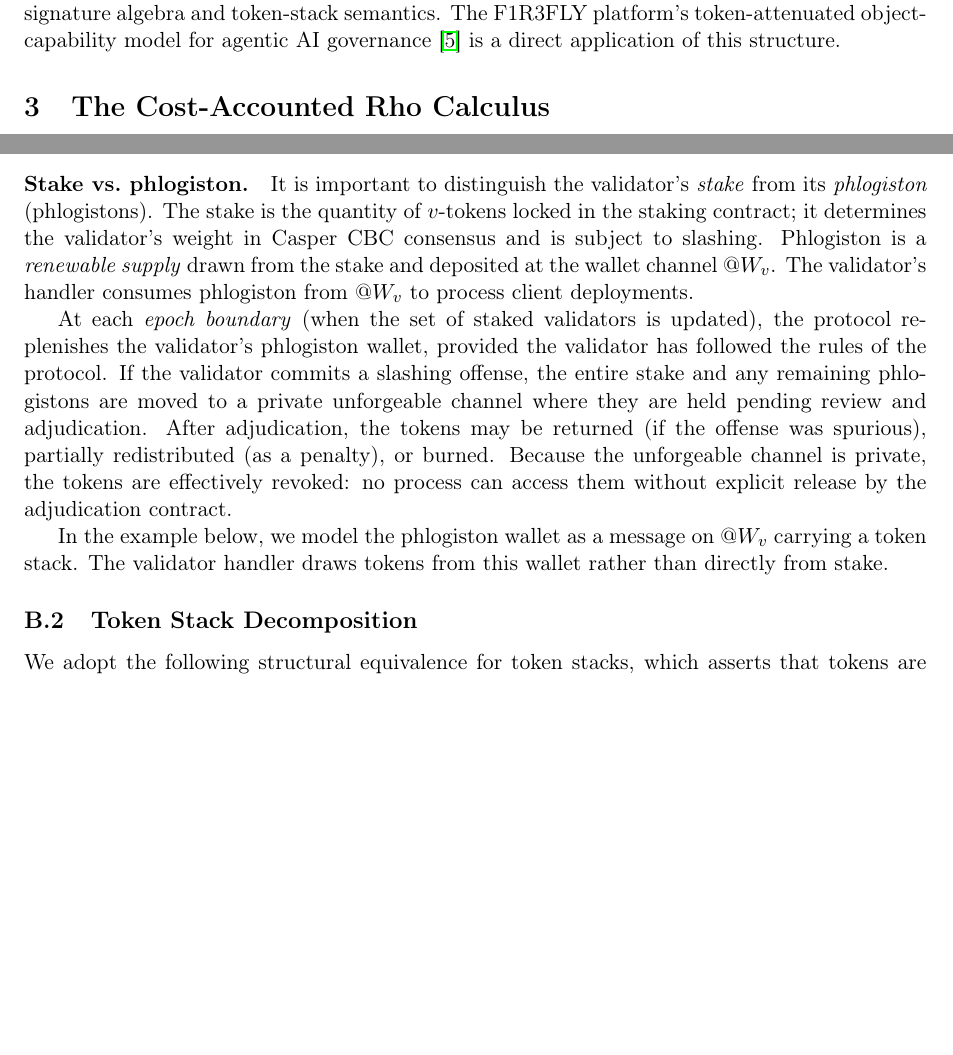
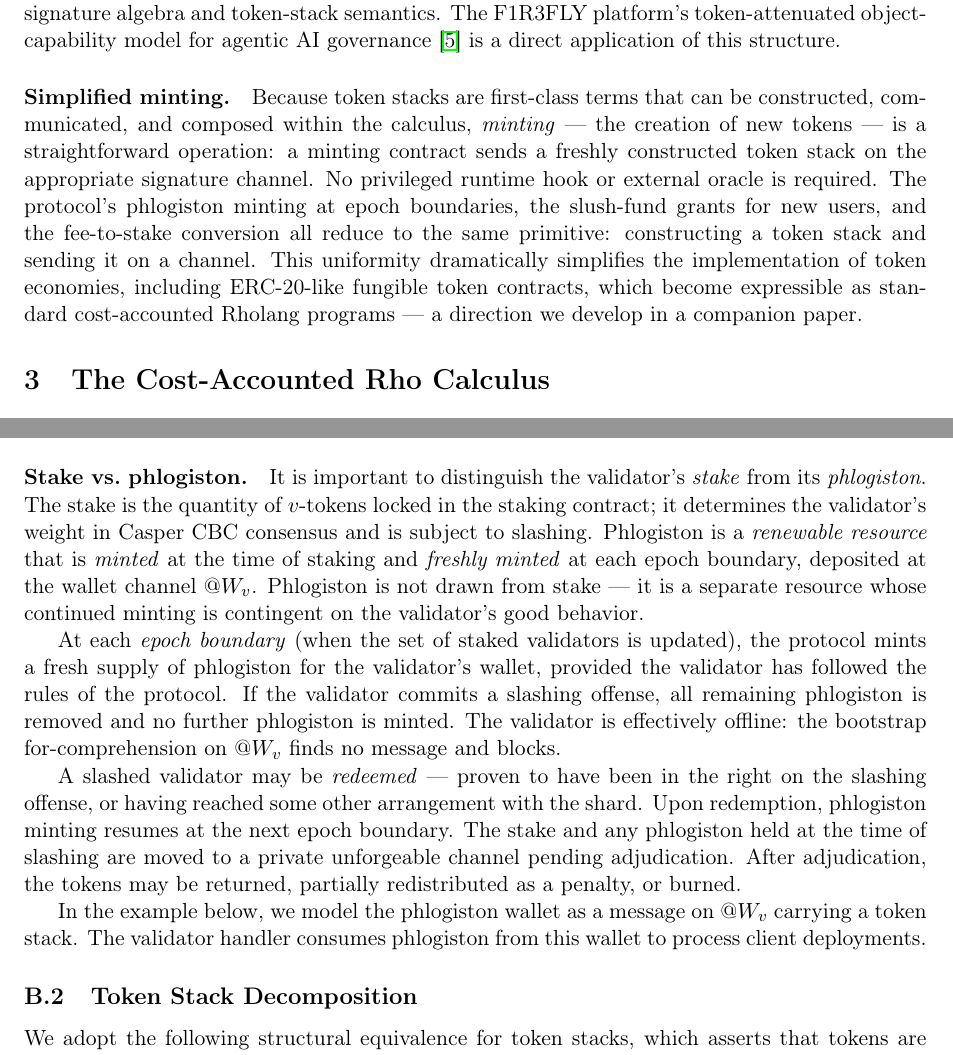
Before and after one commit to F1R3FLY-io/publications, a LaTeX paper (cost-accounting/cost-accounted-rho.tex): two parts of pages 6 and 24 of 30, joined at a grey line, cut so that both start at the same text, the shorter picture padded with empty space. Compiled offline with pdfLaTeX.

Commit message:
added discussion of minting

```diff
--- a/cost-accounting/cost-accounted-rho.tex
+++ b/cost-accounting/cost-accounted-rho.tex
@@ -405,6 +405,23 @@ semantics.  The F1R3FLY platform's token-attenuated
 object-capability model for agentic AI
 governance~\cite{VACRADA} is a direct application of this
 structure.
+
+\paragraph{Simplified minting.}
+Because token stacks are first-class terms that can be
+constructed, communicated, and composed within the calculus,
+\emph{minting} --- the creation of new tokens --- is a
+straightforward operation: a minting contract sends a
+freshly constructed token stack on the appropriate signature
+channel.  No privileged runtime hook or external oracle is
+required.  The protocol's phlogiston minting at epoch
+boundaries, the slush-fund grants for new users, and the
+fee-to-stake conversion all reduce to the same primitive:
+constructing a token stack and sending it on a channel.
+This uniformity dramatically simplifies the implementation
+of token economies, including ERC-20-like fungible token
+contracts, which become expressible as standard
+cost-accounted Rholang programs --- a direction we develop
+in a companion paper.
 
 %% ══════════════════════════════════════════════════════════════════
 \section{The Cost-Accounted Rho Calculus}
@@ -2329,33 +2346,38 @@ names.  We introduce five auxiliary channels (pure-rho names):
 
 \paragraph{Stake vs.\ phlogiston.}
 It is important to distinguish the validator's \emph{stake}
-from its \emph{phlogiston} (phlogistons).  The stake is
-the quantity of $v$-tokens locked in the staking contract; it
-determines the validator's weight in Casper CBC consensus and
-is subject to slashing.  Phlogiston is a \emph{renewable
-supply} drawn from the stake and deposited at the wallet
-channel~$\quot{W_v}$.  The validator's handler consumes
-phlogiston from~$\quot{W_v}$ to process client
-deployments.
+from its \emph{phlogiston}.  The stake is the quantity of
+$v$-tokens locked in the staking contract; it determines the
+validator's weight in Casper CBC consensus and is subject to
+slashing.  Phlogiston is a \emph{renewable resource} that is
+\emph{minted} at the time of staking and \emph{freshly
+minted} at each epoch boundary, deposited at the wallet
+channel~$\quot{W_v}$.  Phlogiston is not drawn from stake
+--- it is a separate resource whose continued minting is
+contingent on the validator's good behavior.
 
 At each \emph{epoch boundary} (when the set of staked
-validators is updated), the protocol replenishes the
-validator's phlogiston wallet, provided the validator
+validators is updated), the protocol mints a fresh supply of
+phlogiston for the validator's wallet, provided the validator
 has followed the rules of the protocol.  If the validator
-commits a slashing offense, the entire stake and any
-remaining phlogistons are moved to a private
-unforgeable channel where they are held pending review and
-adjudication.  After adjudication, the tokens may be
-returned (if the offense was spurious), partially
-redistributed (as a penalty), or burned.  Because the
-unforgeable channel is private, the tokens are effectively
-revoked: no process can access them without explicit
-release by the adjudication contract.
-
-In the example below, we model the phlogiston wallet
-as a message on~$\quot{W_v}$ carrying a token stack.  The
-validator handler draws tokens from this wallet rather than
-directly from stake.
+commits a slashing offense, all remaining phlogiston is
+removed and no further phlogiston is minted.  The validator
+is effectively offline: the bootstrap for-comprehension
+on~$\quot{W_v}$ finds no message and blocks.
+
+A slashed validator may be \emph{redeemed} --- proven to have
+been in the right on the slashing offense, or having reached
+some other arrangement with the shard.  Upon redemption,
+phlogiston minting resumes at the next epoch boundary.  The
+stake and any phlogiston held at the time of slashing are
+moved to a private unforgeable channel pending adjudication.
+After adjudication, the tokens may be returned, partially
+redistributed as a penalty, or burned.
+
+In the example below, we model the phlogiston wallet as a
+message on~$\quot{W_v}$ carrying a token stack.  The
+validator handler consumes phlogiston from this wallet to
+process client deployments.
 
 \subsection{Token Stack Decomposition}
 \label{app:ex-decomp}
```
Also changed, not shown: cost-accounting/cost-accounted-rho.pdf, cost-accounting/cost-accounted-rho.tex (87 more changed lines).
